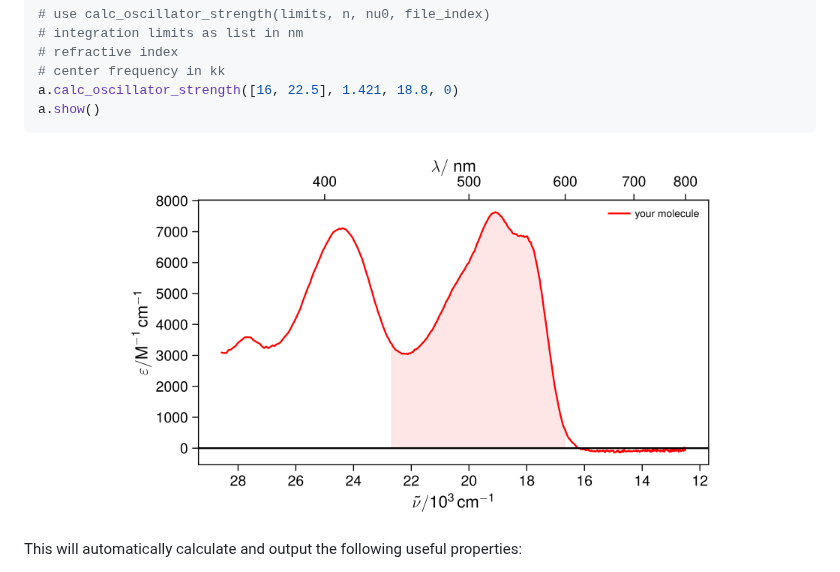
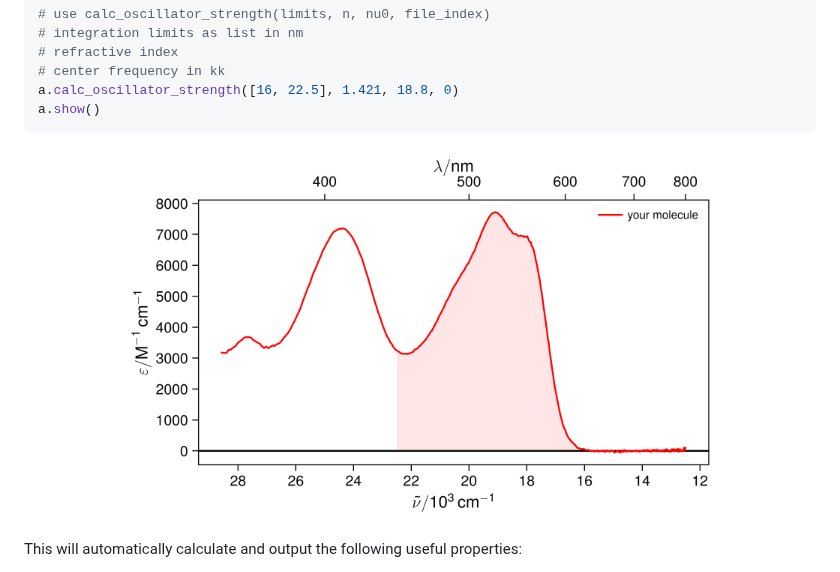
Before and after one commit to johanneswega/pyrene, a Markdown page: README.md, the part around the change. GitHub-like rendering; pictures changed too: .pics/Strickler.png (added).

````diff
--- a/README.md
+++ b/README.md
@@ -146,7 +146,7 @@ a.calc_oscillator_strength([16, 22.5], 1.421, 18.8, 0)
 a.show()
 ```
 <p align="center">
-  <img src=".pics/Stickler.png" width="600">
+  <img src=".pics/Strickler.png" width="600">
 </p>
 
 This will automatically calculate and output the following useful properties:
````
Also changed, not shown: 8 other files.
